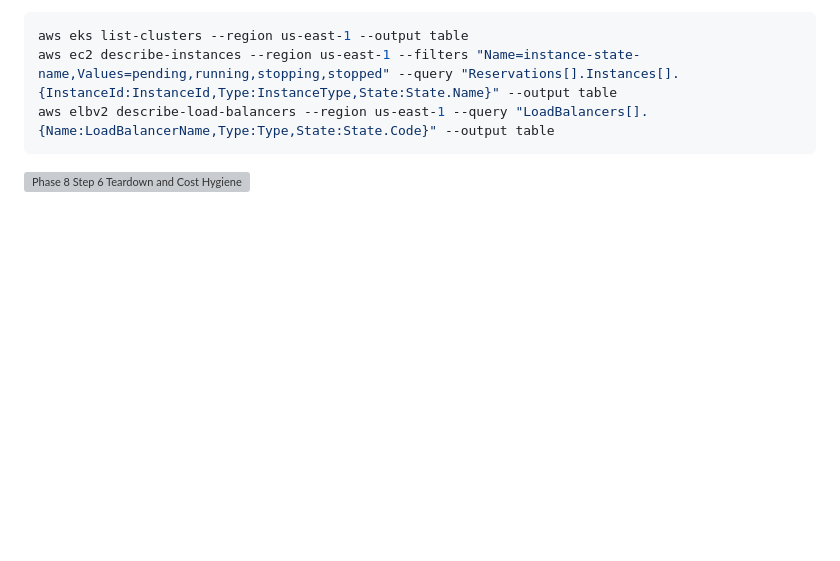
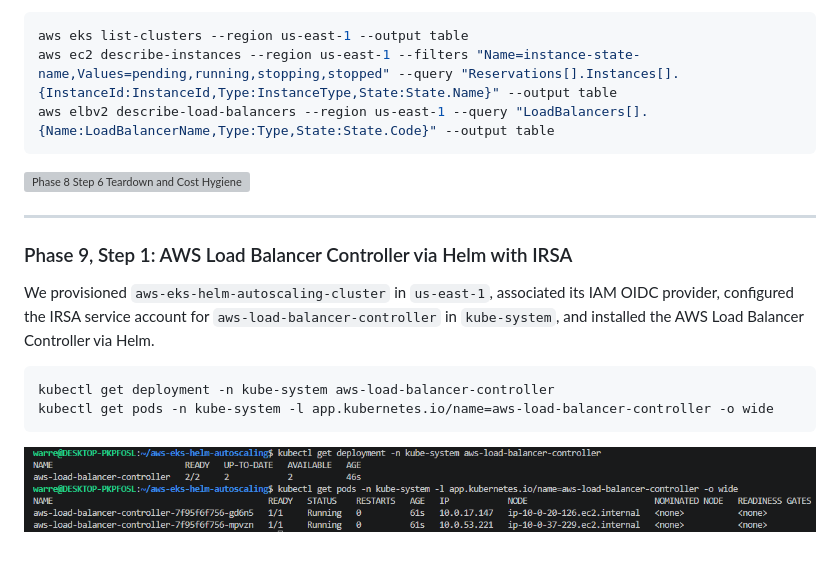
Before and after one commit to WJDVS/aws-eks-helm-autoscaling, a Markdown page: README.md, the part around the change. Rendered like a GitHub page; pictures changed too: docs/screenshots/09-phase9-step1-lb-controller-irsa.png (added); blank space fills up the shorter version; grey boxes are pictures that could not be loaded.

Commit message:
docs(phase-9): document AWS Load Balancer Controller and IRSA setup

````diff
--- a/README.md
+++ b/README.md
@@ -275,3 +275,15 @@ aws elbv2 describe-load-balancers --region us-east-1 --query "LoadBalancers[].{N
 ```
 
 ![Phase 8 Step 6 Teardown and Cost Hygiene](docs/screenshots/08-phase8-step6-teardown-cost-hygiene.png)
+
+---
+
+### Phase 9, Step 1: AWS Load Balancer Controller via Helm with IRSA
+We provisioned `aws-eks-helm-autoscaling-cluster` in `us-east-1`, associated its IAM OIDC provider, configured the IRSA service account for `aws-load-balancer-controller` in `kube-system`, and installed the AWS Load Balancer Controller via Helm.
+
+```bash
+kubectl get deployment -n kube-system aws-load-balancer-controller
+kubectl get pods -n kube-system -l app.kubernetes.io/name=aws-load-balancer-controller -o wide
+```
+
+![Phase 9 Step 1 LB Controller and IRSA](docs/screenshots/09-phase9-step1-lb-controller-irsa.png)
````
